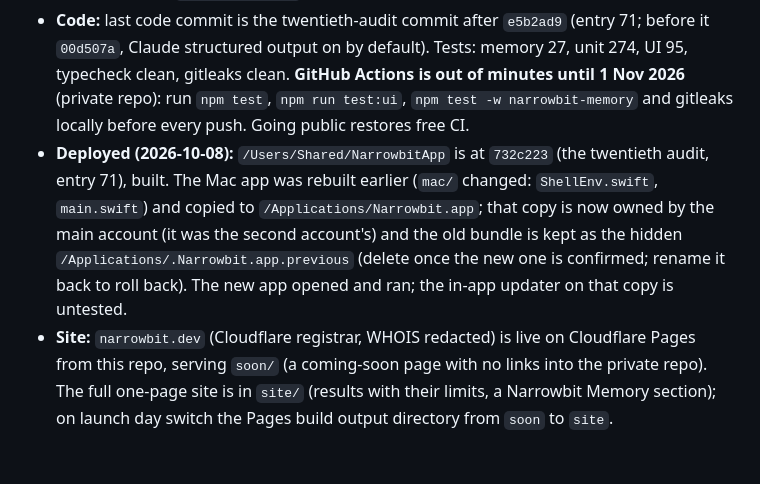
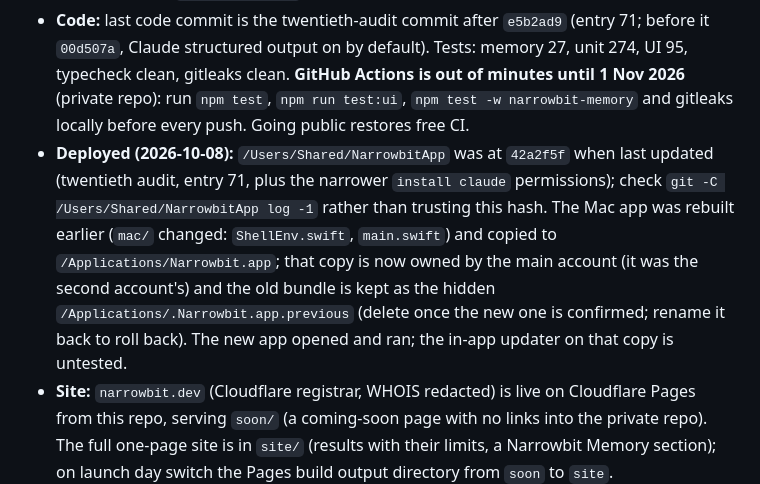
Before and after one commit to sanjuraw/narrowbit, a Markdown page: CLAUDE.md, the part around the change. Rendered like a GitHub page; blank space fills up the shorter version.

Commit message:
Notes: deployed line points at git log instead of a hash
Co-Authored-By: Claude Sonnet 5.5 <noreply@anthropic.com>

```diff
--- a/CLAUDE.md
+++ b/CLAUDE.md
@@ -9,7 +9,7 @@ Local, provider-independent coding-agent runtime (CLI `narrowbit`, native Mac ap
 - **Repos (both PRIVATE, nothing on npm):** `sanjuraw/narrowbit` (runtime + app) and `sanjuraw/narrowbit-memory` (mirror of `packages/memory/`; source of truth is this repo, refresh with `scripts/sync-memory-repo.sh`). Both go public together (user's decision), after the go-public checklist below.
 - **Machine-specific notes** (folders, accounts, keys, benchmark files, launch-day history cleaning) are in `CLAUDE.local.md`, which is not committed.
 - **Code:** last code commit is the twentieth-audit commit after `e5b2ad9` (entry 71; before it `00d507a`, Claude structured output on by default). Tests: memory 27, unit 274, UI 95, typecheck clean, gitleaks clean. **GitHub Actions is out of minutes until 1 Nov 2026** (private repo): run `npm test`, `npm run test:ui`, `npm test -w narrowbit-memory` and gitleaks locally before every push. Going public restores free CI.
-- **Deployed (2026-10-08):** `/Users/Shared/NarrowbitApp` is at `732c223` (the twentieth audit, entry 71), built. The Mac app was rebuilt earlier (`mac/` changed: `ShellEnv.swift`, `main.swift`) and copied to `/Applications/Narrowbit.app`; that copy is now owned by the main account (it was the second account's) and the old bundle is kept as the hidden `/Applications/.Narrowbit.app.previous` (delete once the new one is confirmed; rename it back to roll back). The new app opened and ran; the in-app updater on that copy is untested.
+- **Deployed (2026-10-08):** `/Users/Shared/NarrowbitApp` was at `42a2f5f` when last updated (twentieth audit, entry 71, plus the narrower `install claude` permissions); check `git -C /Users/Shared/NarrowbitApp log -1` rather than trusting this hash. The Mac app was rebuilt earlier (`mac/` changed: `ShellEnv.swift`, `main.swift`) and copied to `/Applications/Narrowbit.app`; that copy is now owned by the main account (it was the second account's) and the old bundle is kept as the hidden `/Applications/.Narrowbit.app.previous` (delete once the new one is confirmed; rename it back to roll back). The new app opened and ran; the in-app updater on that copy is untested.
 - **Site:** `narrowbit.dev` (Cloudflare registrar, WHOIS redacted) is live on Cloudflare Pages from this repo, serving `soon/` (a coming-soon page with no links into the private repo). The full one-page site is in `site/` (results with their limits, a Narrowbit Memory section); on launch day switch the Pages build output directory from `soon` to `site`. `www.narrowbit.dev` also works. Every other path serves the same page (no source exposed, checked).
 - **Email:** `hello@narrowbit.dev` on Zoho Mail (free plan); MX, SPF and DKIM published and checked; the user confirmed mail arrives (2026-10-08). Listed in `SECURITY.md` and the site footer. Optional DMARC (`_dmarc` TXT `v=DMARC1; p=none; rua=mailto:hello@narrowbit.dev`) not yet added by the user. Don't enable Cloudflare Email Routing (it would replace Zoho's MX).
 - **Security work:** audit rounds 1-20 fixed (history entries 1-17, 21, 30-44, 71). Open gaps are stated in `SECURITY.md` → Known limitations (archives extracted over an existing project; checks run project-defined commands; some config files that run under a test command aren't called out).
```
